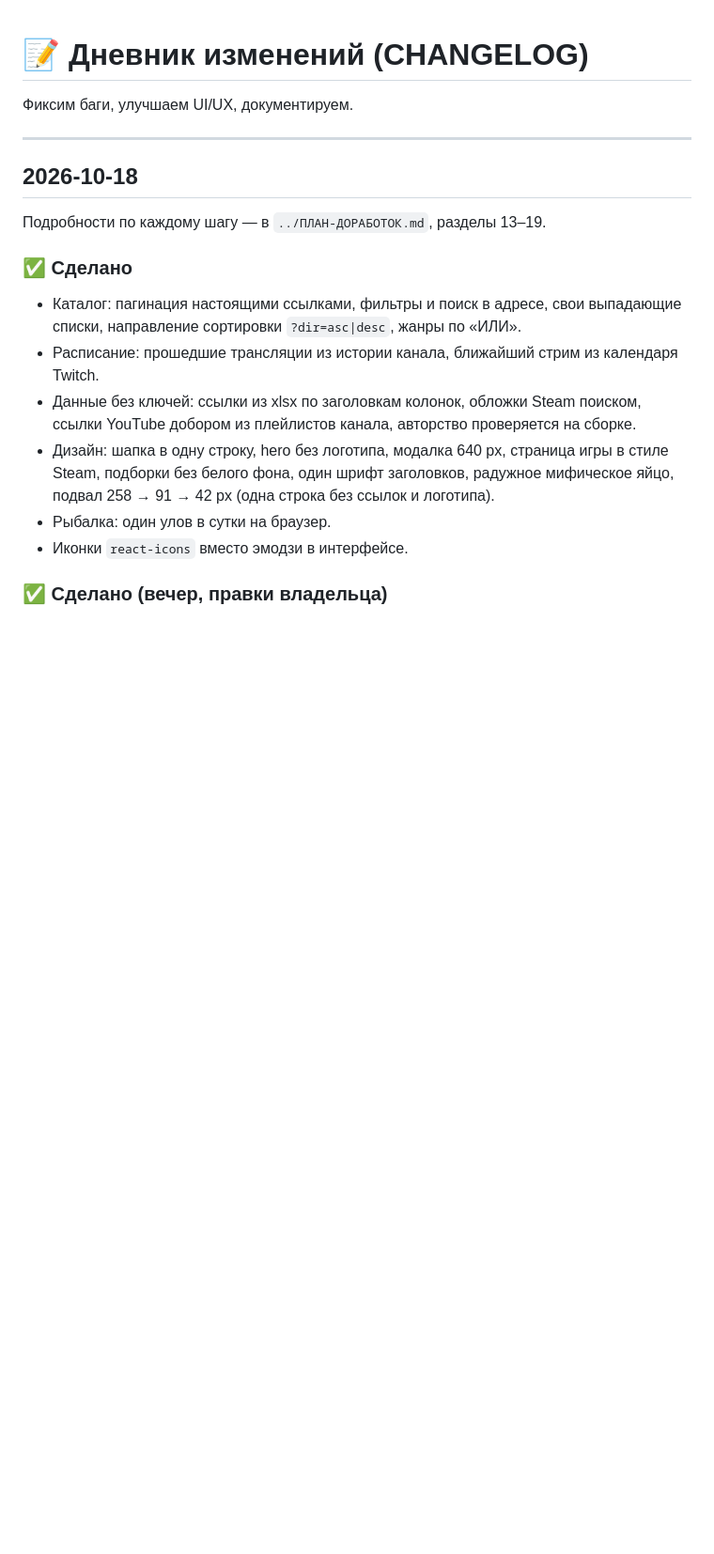
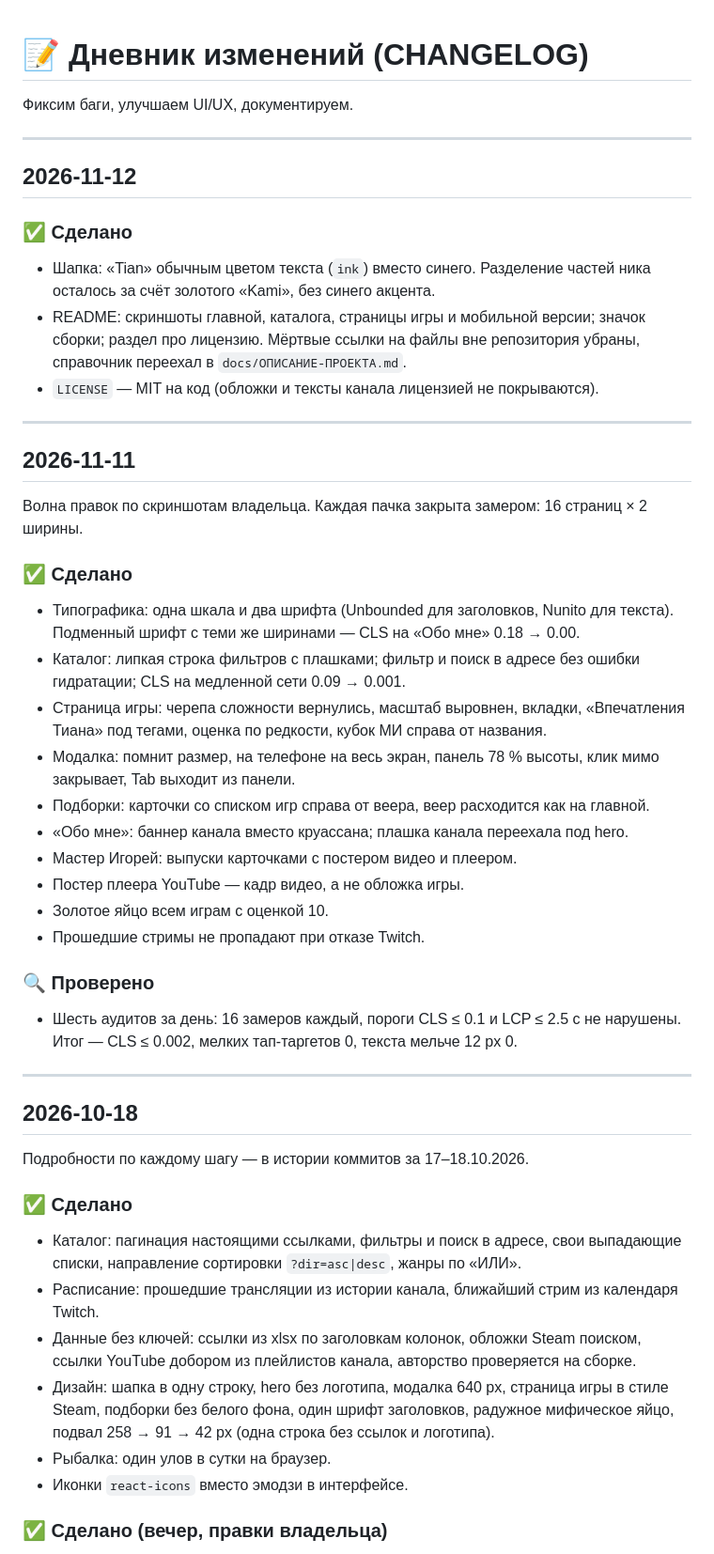
Before and after one commit to Gerlod-os/tiankami, a Markdown page: CHANGELOG.md, the part around the change. Shown: that part at 94% size. GitHub-like rendering; blank space fills up the shorter version.

```diff
--- a/CHANGELOG.md
+++ b/CHANGELOG.md
@@ -3,9 +3,45 @@
 Фиксим баги, улучшаем UI/UX, документируем.
 
 ---
+## 2026-11-12
+
+### ✅ Сделано
+- Шапка: «Tian» обычным цветом текста (`ink`) вместо синего. Разделение частей ника
+  осталось за счёт золотого «Kami», без синего акцента.
+- README: скриншоты главной, каталога, страницы игры и мобильной версии; значок сборки;
+  раздел про лицензию. Мёртвые ссылки на файлы вне репозитория убраны, справочник
+  переехал в `docs/ОПИСАНИЕ-ПРОЕКТА.md`.
+- `LICENSE` — MIT на код (обложки и тексты канала лицензией не покрываются).
+
+---
+## 2026-11-11
+
+Волна правок по скриншотам владельца. Каждая пачка закрыта замером: 16 страниц × 2 ширины.
+
+### ✅ Сделано
+- Типографика: одна шкала и два шрифта (Unbounded для заголовков, Nunito для текста).
+  Подменный шрифт с теми же ширинами — CLS на «Обо мне» 0.18 → 0.00.
+- Каталог: липкая строка фильтров с плашками; фильтр и поиск в адресе без ошибки
+  гидратации; CLS на медленной сети 0.09 → 0.001.
+- Страница игры: черепа сложности вернулись, масштаб выровнен, вкладки, «Впечатления Тиана»
+  под тегами, оценка по редкости, кубок МИ справа от названия.
+- Модалка: помнит размер, на телефоне на весь экран, панель 78 % высоты, клик мимо
+  закрывает, Tab выходит из панели.
+- Подборки: карточки со списком игр справа от веера, веер расходится как на главной.
+- «Обо мне»: баннер канала вместо круассана; плашка канала переехала под hero.
+- Мастер Игорей: выпуски карточками с постером видео и плеером.
+- Постер плеера YouTube — кадр видео, а не обложка игры.
+- Золотое яйцо всем играм с оценкой 10.
+- Прошедшие стримы не пропадают при отказе Twitch.
+
+### 🔍 Проверено
+- Шесть аудитов за день: 16 замеров каждый, пороги CLS ≤ 0.1 и LCP ≤ 2.5 с не нарушены.
+  Итог — CLS ≤ 0.002, мелких тап-таргетов 0, текста мельче 12 px 0.
+
+---
 ## 2026-10-18
 
-Подробности по каждому шагу — в `../ПЛАН-ДОРАБОТОК.md`, разделы 13–19.
+Подробности по каждому шагу — в истории коммитов за 17–18.10.2026.
 
 ### ✅ Сделано
 - Каталог: пагинация настоящими ссылками, фильтры и поиск в адресе, свои выпадающие
```
Also changed, not shown: README.md (+16 -3 lines), docs/ОПИСАНИЕ-ПРОЕКТА.md (added, +122 -0 lines), docs/screenshots/game.png (added), docs/screenshots/home.png (added), docs/screenshots/mobile.png (added), 2 other files.
